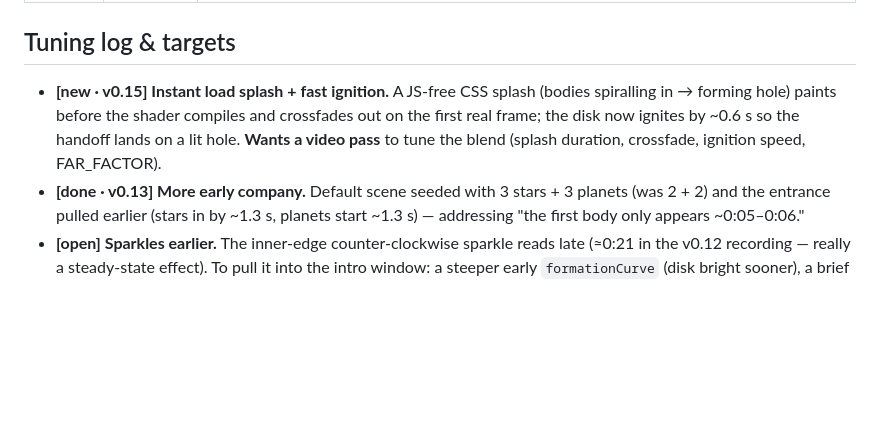
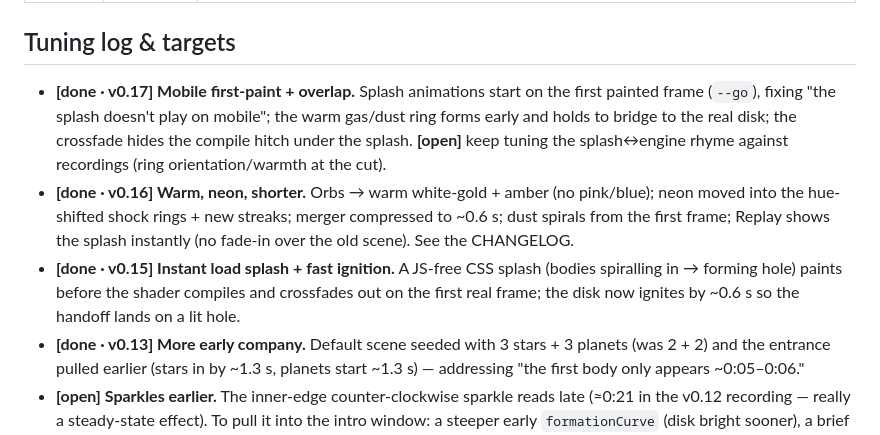
Before and after one commit to cportka/moment-of-creation, a Markdown page: docs/intro-script.md, the part around one of its changes. GitHub-like rendering; blank space fills up the shorter version.

```diff
--- a/docs/intro-script.md
+++ b/docs/intro-script.md
@@ -44,11 +67,19 @@ design — dial against a recording. Levers: orb twirl/timing and shock-ring col
 
 ## Tuning log & targets
 
-- **[new · v0.15] Instant load splash + fast ignition.** A JS-free CSS splash
+- **[done · v0.17] Mobile first-paint + overlap.** Splash animations start on the
+  first painted frame (`--go`), fixing "the splash doesn't play on mobile"; the
+  warm gas/dust ring forms early and holds to bridge to the real disk; the
+  crossfade hides the compile hitch under the splash. **[open]** keep tuning the
+  splash↔engine rhyme against recordings (ring orientation/warmth at the cut).
+- **[done · v0.16] Warm, neon, shorter.** Orbs → warm white-gold + amber (no
+  pink/blue); neon moved into the hue-shifted shock rings + new streaks; merger
+  compressed to ~0.6 s; dust spirals from the first frame; Replay shows the splash
+  instantly (no fade-in over the old scene). See the CHANGELOG.
+- **[done · v0.15] Instant load splash + fast ignition.** A JS-free CSS splash
   (bodies spiralling in → forming hole) paints before the shader compiles and
   crossfades out on the first real frame; the disk now ignites by ~0.6 s so the
-  handoff lands on a lit hole. **Wants a video pass** to tune the blend (splash
-  duration, crossfade, ignition speed, FAR_FACTOR).
+  handoff lands on a lit hole.
 - **[done · v0.13] More early company.** Default scene seeded with 3 stars + 3
   planets (was 2 + 2) and the entrance pulled earlier (stars in by ~1.3 s,
   planets start ~1.3 s) — addressing "the first body only appears ~0:05–0:06."
```
Also changed, not shown: other parts of docs/intro-script.md (+38 -15 lines).
